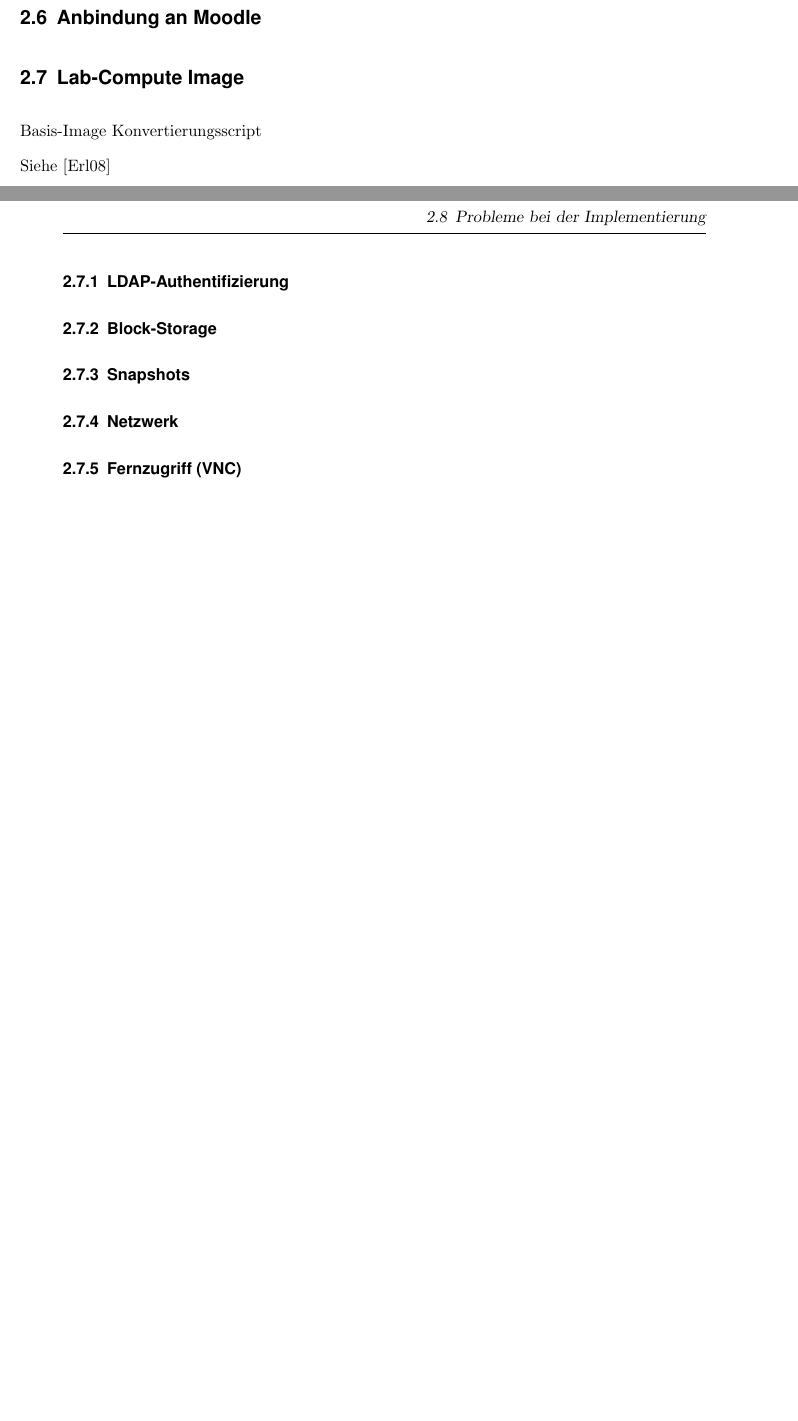
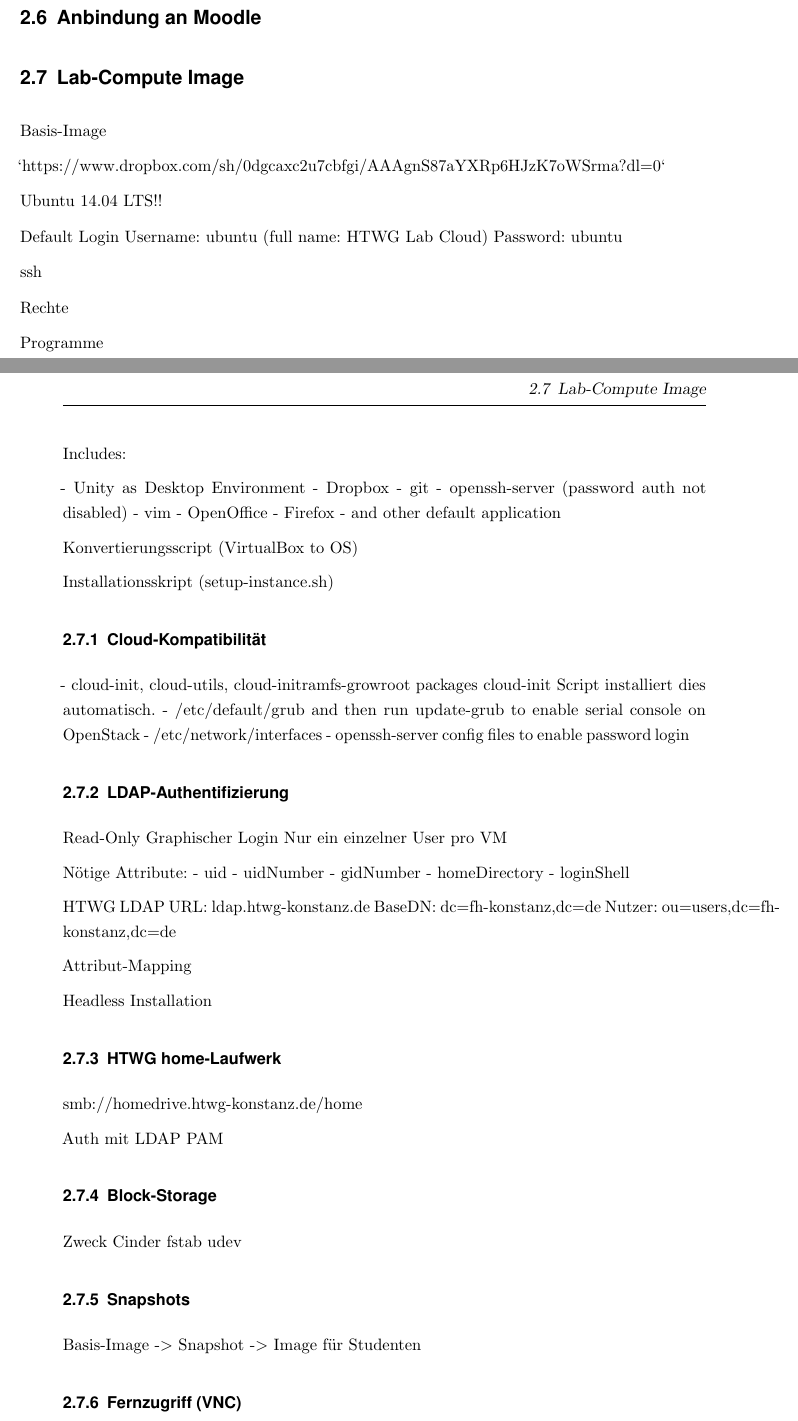
Before and after one commit to sikessle/htwg-lab-cloud, a LaTeX book (paper/htwg-lab-cloud.tex): two parts of pages 8 and 9 of 13 before the commit and two parts of pages 8 and 9 of 14 after it, joined at a grey line, cut so that both start at the same text, the shorter picture padded with empty space. Compiled offline with pdfLaTeX.

Commit message:
basic structure of image section

```diff
--- a/paper/htwg-lab-cloud.tex
+++ b/paper/htwg-lab-cloud.tex
@@ -76,14 +76,80 @@ Source-Code unter \url{http://github.com/sikessle/htwg-lab-cloud}
 \section{Lab-Compute Image}
 
 Basis-Image
-Konvertierungsscript
 
-Siehe \cite{erling_emissionshandel_2008}
+`https://www.dropbox.com/sh/0dgcaxc2u7cbfgi/AAAgnS87aYXRp6HJzK7oWSrma?dl=0`
+
+Ubuntu 14.04 LTS!!
+
+Default Login
+Username: ubuntu (full name: HTWG Lab Cloud)
+Password: ubuntu
+
+ssh
+
+Rechte
+
+Programme
+
+Includes:
+
+- Unity as Desktop Environment
+- Dropbox
+- git
+- openssh-server (password auth not disabled)
+- vim
+- OpenOffice
+- Firefox
+- and other default application
+
+Konvertierungsscript (VirtualBox to OS)
+
+Installationsskript (setup-instance.sh)
+
+\subsection{Cloud-Kompatibilität}
+
+- cloud-init, cloud-utils, cloud-initramfs-growroot packages
+cloud-init Script installiert dies automatisch.
+- /etc/default/grub and then run update-grub to enable serial console on OpenStack
+- /etc/network/interfaces
+- openssh-server config files to enable password login
 
 \subsection{LDAP-Authentifizierung}
 
+Read-Only
+Graphischer Login
+Nur ein einzelner User pro VM
+
+Nötige Attribute:
+- uid
+- uidNumber
+- gidNumber
+- homeDirectory
+- loginShell
+
+HTWG LDAP
+URL: ldap.htwg-konstanz.de
+BaseDN: dc=fh-konstanz,dc=de
+Nutzer: ou=users,dc=fh-konstanz,dc=de
+
+Attribut-Mapping
+
+Headless Installation
+
+\subsection{HTWG home-Laufwerk}
+
+smb://homedrive.htwg-konstanz.de/home
+
+Auth mit LDAP
+PAM
+
 \subsection{Block-Storage}
+
+Zweck
+Cinder
+fstab
+udev
 
 \subsection{Snapshots}
 
-\subsection{Netzwerk}
+Basis-Image -> Snapshot -> Image für Studenten
```
Also changed, not shown: paper/htwg-lab-cloud.tex (6 more changed lines).
